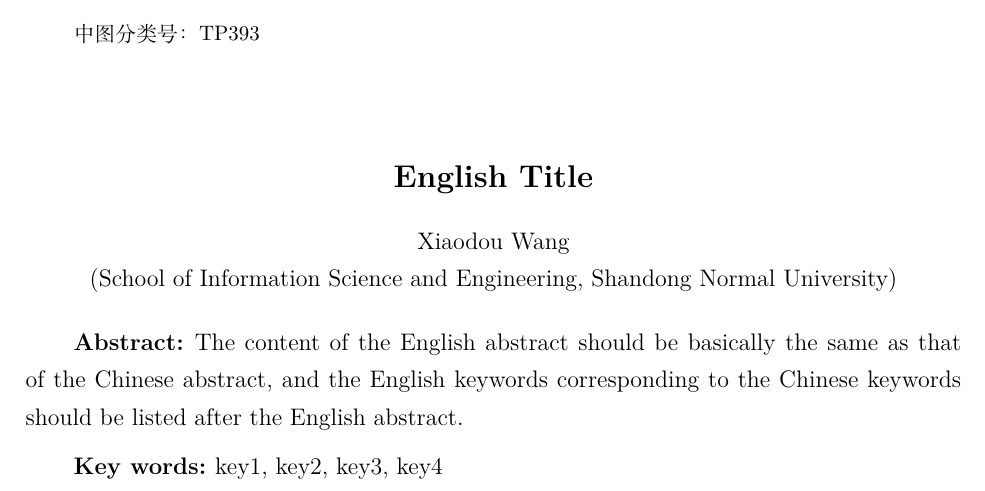
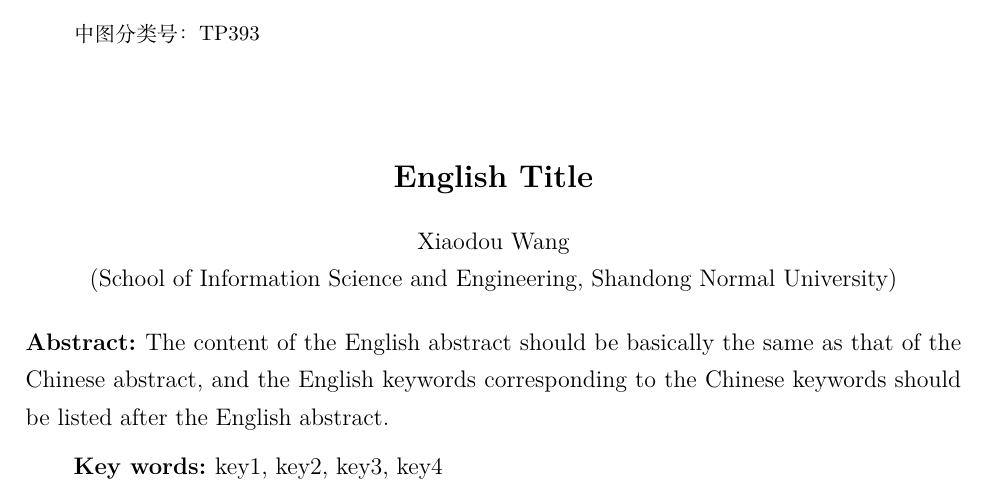
Before and after one commit to RuYunW/SDNU-LaTeX-bachelor-2021, a LaTeX document (sdnubachelor.tex, which reads data/resource/abstract.tex): part of page 4 of 12, cut so that both start at the same text. Compiled offline with XeLaTeX.

Commit message:
add noindent before abstract

```diff
--- a/data/resource/abstract.tex
+++ b/data/resource/abstract.tex
@@ -55,7 +55,7 @@
 \end{center}
 
 \fontsize{12pt}{25pt}
-\textbf{Abstract:~}The content of the English abstract should be basically the same as that of the Chinese abstract, and the English keywords corresponding to the Chinese keywords should be listed after the English abstract.
+\noindent\textbf{Abstract:~}The content of the English abstract should be basically the same as that of the Chinese abstract, and the English keywords corresponding to the Chinese keywords should be listed after the English abstract.
 
 \vspace*{6pt}
 \textbf{Key words:~}\sdnukeywen
```
